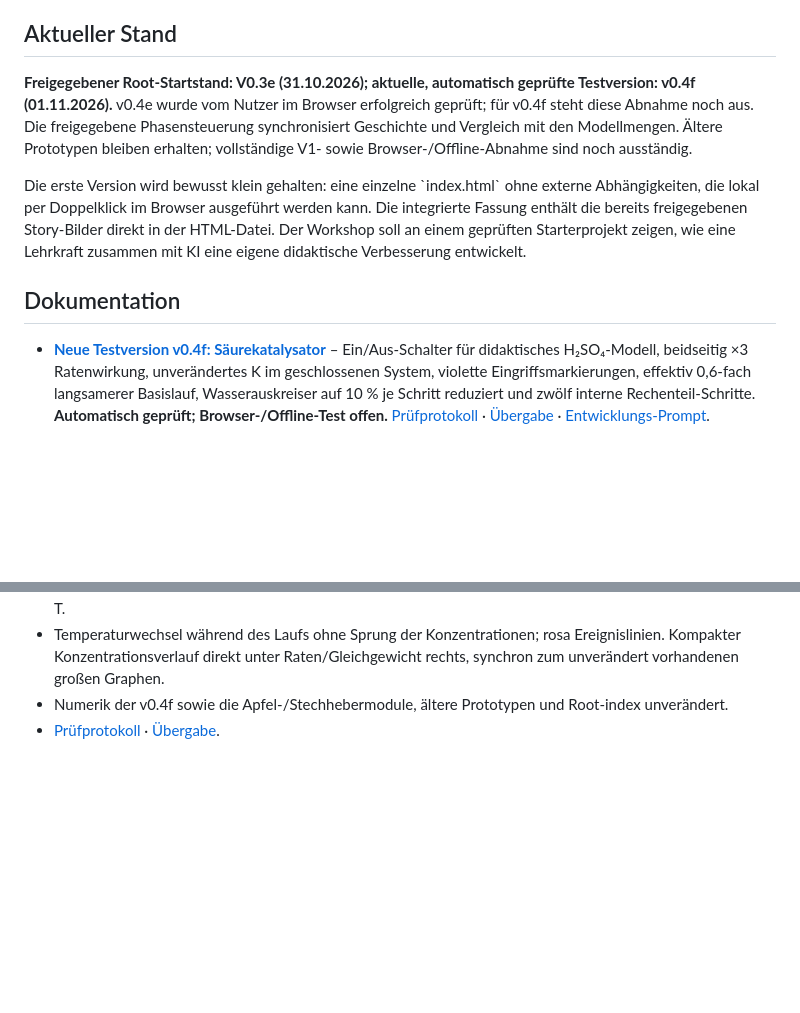
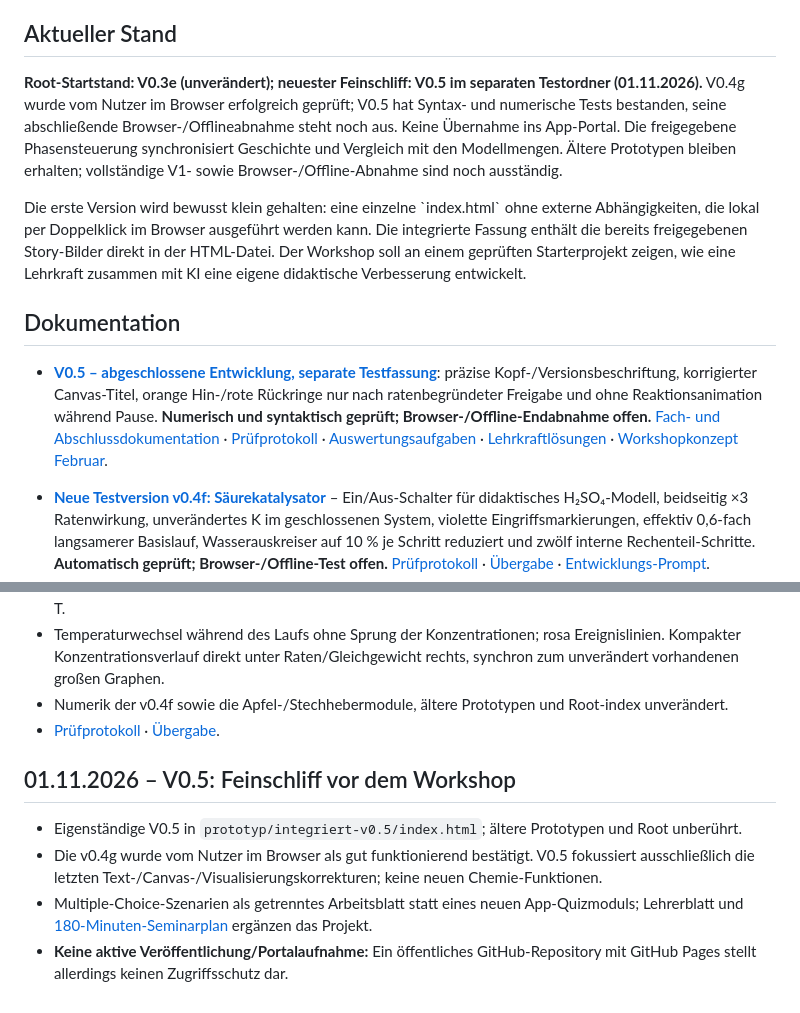
Before and after one commit to ekerzendorfer/EQUILIB_LAB, a Markdown page: README.md, 2 parts joined by grey strips. GitHub-like rendering; blank space fills up the shorter version.

Commit message:
docs(equilib): register v0.5 closure and February workshop materials

```diff
--- a/README.md
+++ b/README.md
@@ -10,11 +10,13 @@ Dieses Repository gehört zum Projekt **CHEMIE mit KI**. Ziel ist eine browserba
 
 ## Aktueller Stand
 
-**Freigegebener Root-Startstand: V0.3e (31.10.2026); aktuelle, automatisch geprüfte Testversion: v0.4f (01.11.2026).** v0.4e wurde vom Nutzer im Browser erfolgreich geprüft; für v0.4f steht diese Abnahme noch aus. Die freigegebene Phasensteuerung synchronisiert Geschichte und Vergleich mit den Modellmengen. Ältere Prototypen bleiben erhalten; vollständige V1- sowie Browser-/Offline-Abnahme sind noch ausständig.
+**Root-Startstand: V0.3e (unverändert); neuester Feinschliff: V0.5 im separaten Testordner (01.11.2026).** V0.4g wurde vom Nutzer im Browser erfolgreich geprüft; V0.5 hat Syntax- und numerische Tests bestanden, seine abschließende Browser-/Offlineabnahme steht noch aus. Keine Übernahme ins App-Portal. Die freigegebene Phasensteuerung synchronisiert Geschichte und Vergleich mit den Modellmengen. Ältere Prototypen bleiben erhalten; vollständige V1- sowie Browser-/Offline-Abnahme sind noch ausständig.
 
 Die erste Version wird bewusst klein gehalten: eine einzelne \`index.html\` ohne externe Abhängigkeiten, die lokal per Doppelklick im Browser ausgeführt werden kann. Die integrierte Fassung enthält die bereits freigegebenen Story-Bilder direkt in der HTML-Datei. Der Workshop soll an einem geprüften Starterprojekt zeigen, wie eine Lehrkraft zusammen mit KI eine eigene didaktische Verbesserung entwickelt.
 
 ## Dokumentation
+
+- [**V0.5 – abgeschlossene Entwicklung, separate Testfassung**](prototyp/integriert-v0.5/index.html): präzise Kopf-/Versionsbeschriftung, korrigierter Canvas-Titel, orange Hin-/rote Rückringe nur nach ratenbegründeter Freigabe und ohne Reaktionsanimation während Pause. **Numerisch und syntaktisch geprüft; Browser-/Offline-Endabnahme offen.** [Fach- und Abschlussdokumentation](docs/DOKUMENTATION_V0_5.md) · [Prüfprotokoll](docs/PRUEFPROTOKOLL_V0_5_2026-11-01.md) · [Auswertungsaufgaben](docs/AUSWERTUNGSAUFGABEN_V0_5.md) · [Lehrkraftlösungen](docs/LEHRKRAFT_LOESUNGEN_V0_5.md) · [Workshopkonzept Februar](docs/WORKSHOP_FEBRUAR_2027_V0_5.md).
 
 - [**Neue Testversion v0.4f: Säurekatalysator**](prototyp/integriert-v0.4f/index.html) – Ein/Aus-Schalter für didaktisches H₂SO₄-Modell, beidseitig ×3 Ratenwirkung, unverändertes K im geschlossenen System, violette Eingriffsmarkierungen, effektiv 0,6-fach langsamerer Basislauf, Wasserauskreiser auf 10 % je Schritt reduziert und zwölf interne Rechenteil-Schritte. **Automatisch geprüft; Browser-/Offline-Test offen.** [Prüfprotokoll](docs/PRUEFPROTOKOLL_V0_4F_2026-11-01.md) · [Übergabe](docs/UEBERGABE_v0.4f.md) · [Entwicklungs-Prompt](docs/PROMPTS/INTEGRIERT_V0_4F.md).
 - [**Vorversion v0.4e: vereinfachte Oberfläche**](prototyp/integriert-v0.4e/index.html) – globale Apfel-Steuerung im Chemie-Reiter verborgen, historische Presets entfernt, gemeinsamer Reaktionsraum standardmäßig aktiv und räumlich vergrößert, höhere Live-Stoffbalken, kompakte Hilfetexte. **Vom Nutzer am 01.11.2026 im Browser als übersichtlicher und gut funktionierend bestätigt**. [Prüfprotokoll](docs/PRUEFPROTOKOLL_V0_4E_2026-11-01.md) · [Übergabe](docs/UEBERGABE_v0.4e.md) · [Änderungs-Prompt](docs/PROMPTS/INTEGRIERT_V0_4E.md).
@@ -113,3 +115,11 @@ Die App läuft ohne externes Skript oder Server; zur ersten Prüfung wurde sie i
 - Temperaturwechsel während des Laufs ohne Sprung der Konzentrationen; rosa Ereignislinien. Kompakter Konzentrationsverlauf direkt unter Raten/Gleichgewicht rechts, synchron zum unverändert vorhandenen großen Graphen.
 - Numerik der v0.4f sowie die Apfel-/Stechhebermodule, ältere Prototypen und Root-index unverändert.
 - [Prüfprotokoll](docs/PRUEFPROTOKOLL_V0_4G_2026-11-01.md) · [Übergabe](docs/UEBERGABE_v0.4g.md).
+
+
+## 01.11.2026 – V0.5: Feinschliff vor dem Workshop
+
+- Eigenständige V0.5 in `prototyp/integriert-v0.5/index.html`; ältere Prototypen und Root unberührt.
+- Die v0.4g wurde vom Nutzer im Browser als gut funktionierend bestätigt. V0.5 fokussiert ausschließlich die letzten Text-/Canvas-/Visualisierungskorrekturen; keine neuen Chemie-Funktionen.
+- Multiple-Choice-Szenarien als getrenntes Arbeitsblatt statt eines neuen App-Quizmoduls; Lehrerblatt und [180-Minuten-Seminarplan](docs/WORKSHOP_FEBRUAR_2027_V0_5.md) ergänzen das Projekt.
+- **Keine aktive Veröffentlichung/Portalaufnahme:** Ein öffentliches GitHub-Repository mit GitHub Pages stellt allerdings keinen Zugriffsschutz dar.
```
